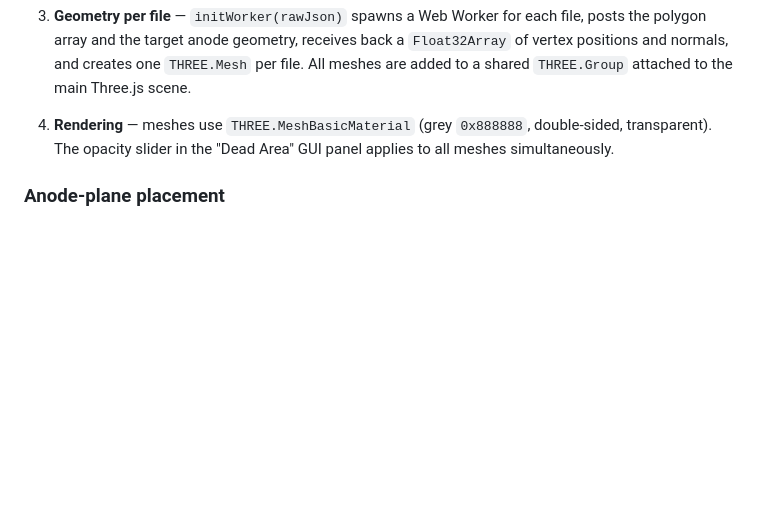
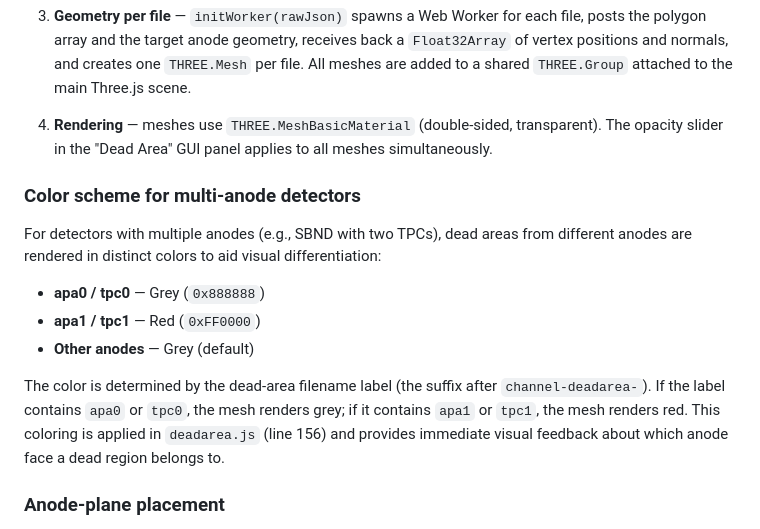
Before and after one commit to WireCell/wire-cell-bee3, a Markdown page: docs/dead-area.md, the part around the change. GitHub-like rendering; blank space fills up the shorter version.

Commit message:
Document APA-specific color scheme for dead area visualization
Add explanation of how different anodes are visually differentiated in the 3D display:
- apa0/tpc0 dead areas render in grey (0x888888)
- apa1/tpc1 dead areas render in red (0xFF0000)
- Color selection based on filename label parsing

This improves clarity when visualizing multi-anode detectors like SBND.

Co-Authored-By: Claude Haiku 4.5 <noreply@anthropic.com>

```diff
--- a/docs/dead-area.md
+++ b/docs/dead-area.md
@@ -34,9 +34,22 @@ Flow:
    `Float32Array` of vertex positions and normals, and creates one `THREE.Mesh` per file.
    All meshes are added to a shared `THREE.Group` attached to the main Three.js scene.
 
-4. **Rendering** — meshes use `THREE.MeshBasicMaterial` (grey `0x888888`, double-sided,
-   transparent). The opacity slider in the "Dead Area" GUI panel applies to all meshes
-   simultaneously.
+4. **Rendering** — meshes use `THREE.MeshBasicMaterial` (double-sided, transparent).
+   The opacity slider in the "Dead Area" GUI panel applies to all meshes simultaneously.
+
+### Color scheme for multi-anode detectors
+
+For detectors with multiple anodes (e.g., SBND with two TPCs), dead areas from different
+anodes are rendered in distinct colors to aid visual differentiation:
+
+- **apa0 / tpc0** — Grey (`0x888888`)
+- **apa1 / tpc1** — Red (`0xFF0000`)
+- **Other anodes** — Grey (default)
+
+The color is determined by the dead-area filename label (the suffix after `channel-deadarea-`).
+If the label contains `apa0` or `tpc0`, the mesh renders grey; if it contains `apa1` or
+`tpc1`, the mesh renders red. This coloring is applied in `deadarea.js` (line 156) and
+provides immediate visual feedback about which anode face a dead region belongs to.
 
 ### Anode-plane placement
 
```
